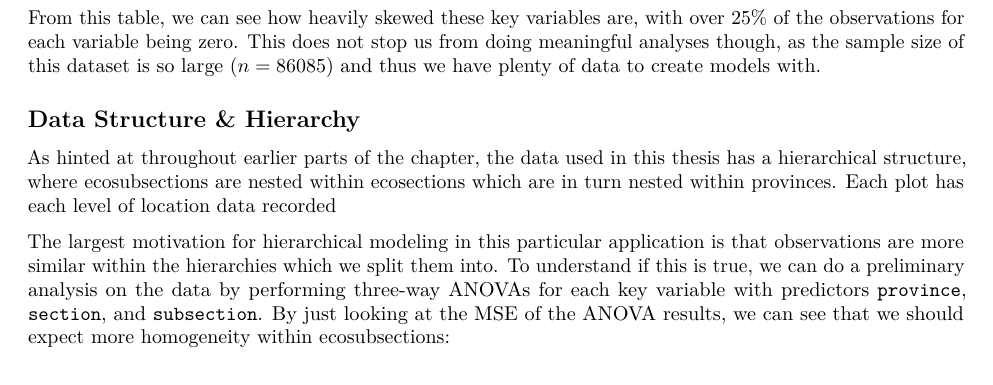
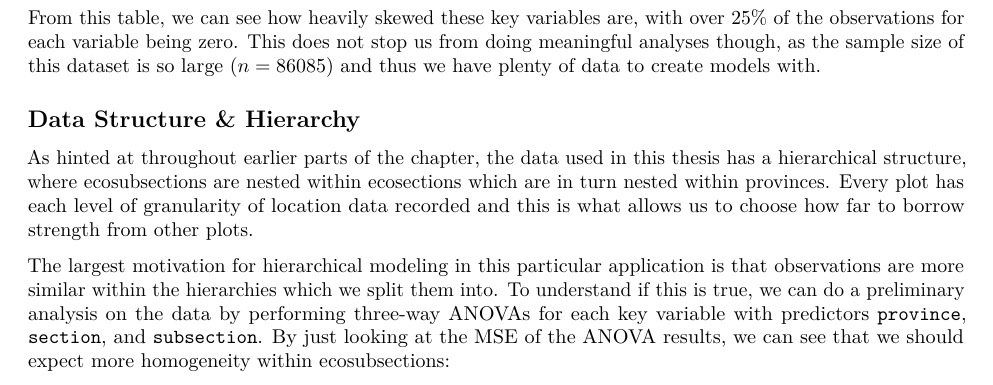
Before and after one commit to Reed-Statistics/thesis_white, an R Markdown document (data-chapter/data.Rmd): part of page 5 of 5, cut so that both start at the same text. Rendered offline with R 4.5, knitr and Pandoc, then LaTeX, with nearby package versions; some code elsewhere in the file could not run offline.

Commit message:
finalize rough draft

```diff
--- a/data-chapter/data.Rmd
+++ b/data-chapter/data.Rmd
@@ -129,7 +129,7 @@ From this table, we can see how heavily skewed these key variables are, with ove
 
 ## Data Structure & Hierarchy
 
-As hinted at throughout earlier parts of the chapter, the data used in this thesis has a hierarchical structure, where ecosubsections are nested within ecosections which are in turn nested within provinces. Each plot has each level of location data recorded
+As hinted at throughout earlier parts of the chapter, the data used in this thesis has a hierarchical structure, where ecosubsections are nested within ecosections which are in turn nested within provinces. Every plot has each level of granularity of location data recorded and this is what allows us to choose how far to borrow strength from other plots.
 
 The largest motivation for hierarchical modeling in this particular application is that observations are more similar within the hierarchies which we split them into. To understand if this is true, we can do a preliminary analysis on the data by performing three-way ANOVAs for each key variable with predictors `province`, `section`, and `subsection`. By just looking at the MSE of the ANOVA results, we can see that we should expect more homogeneity within ecosubsections:
 
```
Also changed, not shown: data-chapter/data.Rmd (3 more changed lines), 1 other file.
